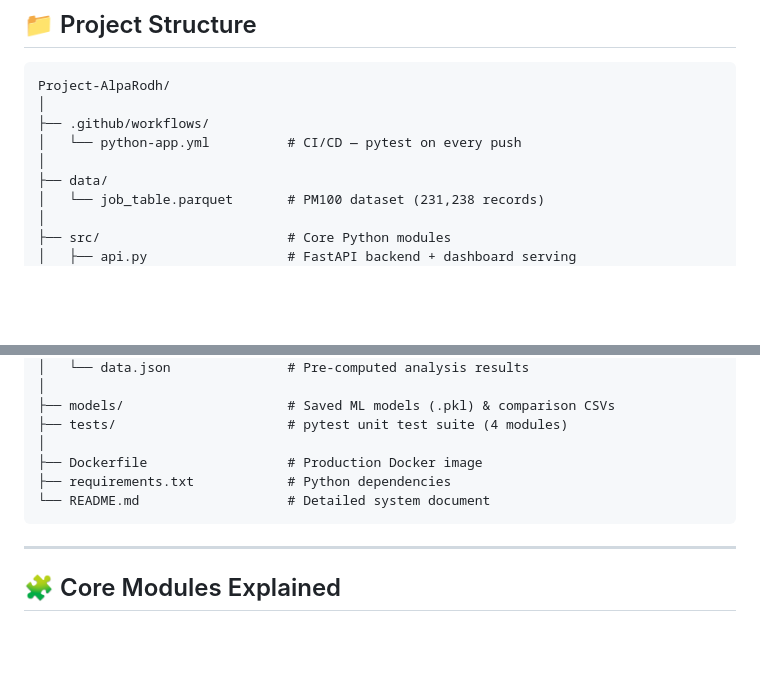
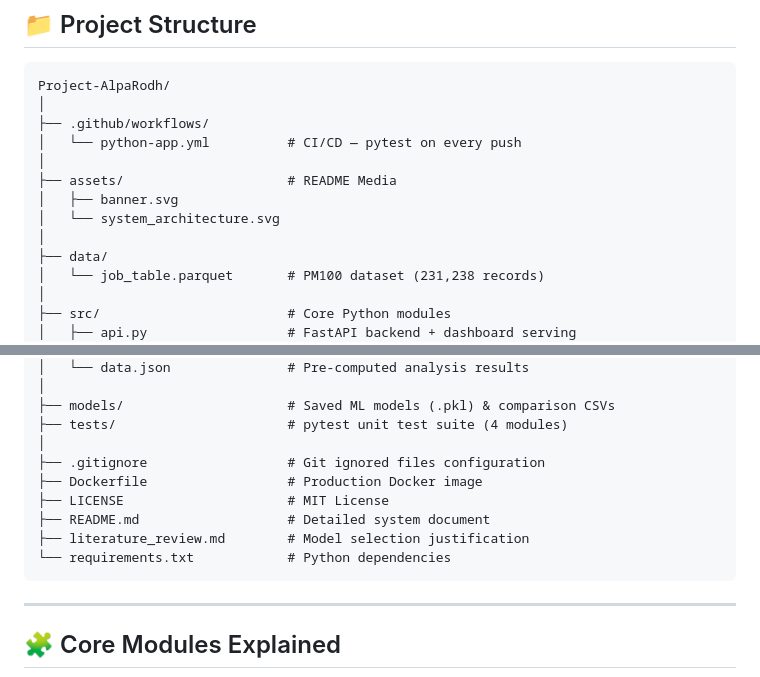
Before and after one commit to Smarth2005/Project-AlpaRodh, a Markdown page: README.md, 2 parts joined by grey strips. Drawn GitHub-style; blank space fills up the shorter version.

Commit message:
docs: strictly update project structure with all root files

````diff
--- a/README.md
+++ b/README.md
@@ -205,6 +205,10 @@ Project-AlpaRodh/
 ├── .github/workflows/
 │   └── python-app.yml          # CI/CD — pytest on every push
 │
+├── assets/                     # README Media
+│   ├── banner.svg
+│   └── system_architecture.svg
+│
 ├── data/
 │   └── job_table.parquet       # PM100 dataset (231,238 records)
 │
@@ -230,9 +234,12 @@ Project-AlpaRodh/
 ├── models/                     # Saved ML models (.pkl) & comparison CSVs
 ├── tests/                      # pytest unit test suite (4 modules)
 │
+├── .gitignore                  # Git ignored files configuration
 ├── Dockerfile                  # Production Docker image
-├── requirements.txt            # Python dependencies
-└── README.md                   # Detailed system document
+├── LICENSE                     # MIT License
+├── README.md                   # Detailed system document
+├── literature_review.md        # Model selection justification
+└── requirements.txt            # Python dependencies
 ```
 
 ---
````
